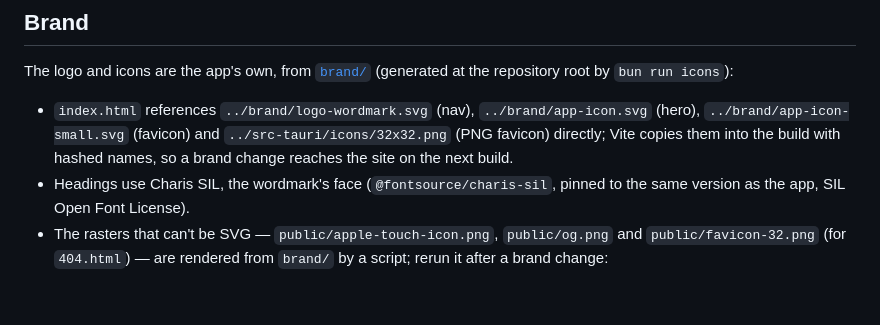
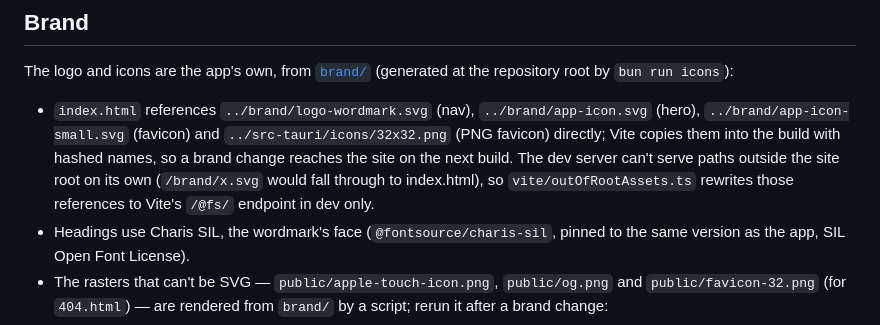
Before and after one commit to piconic-ai/peitho-studio, a Markdown page: site/README.md, the part around the change. GitHub-like rendering; blank space fills up the shorter version.

Commit message:
Document how the dev server reaches the brand assets
Co-Authored-By: Claude Fable 5.1 <noreply@anthropic.com>

```diff
--- a/site/README.md
+++ b/site/README.md
@@ -62,7 +62,10 @@ The logo and icons are the app's own, from [`brand/`](../brand/README.md)
   `../brand/app-icon.svg` (hero), `../brand/app-icon-small.svg` (favicon) and
   `../src-tauri/icons/32x32.png` (PNG favicon) directly; Vite copies them
   into the build with hashed names, so a brand change reaches the site on
-  the next build.
+  the next build. The dev server can't serve paths outside the site root
+  on its own (`/brand/x.svg` would fall through to index.html), so
+  `vite/outOfRootAssets.ts` rewrites those references to Vite's `/@fs/`
+  endpoint in dev only.
 - Headings use Charis SIL, the wordmark's face (`@fontsource/charis-sil`,
   pinned to the same version as the app, SIL Open Font License).
 - The rasters that can't be SVG — `public/apple-touch-icon.png`,
```
